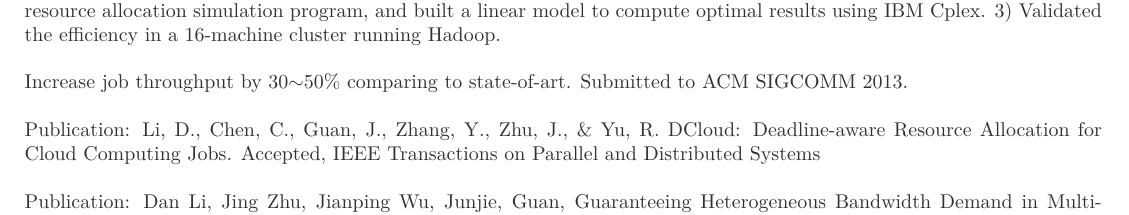
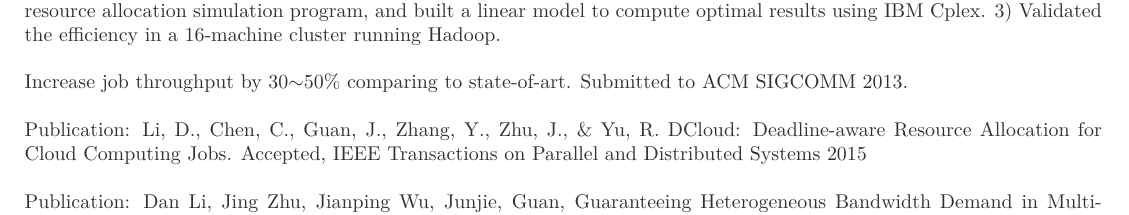
Before and after one commit to jack2684/CV, a LaTeX CV (Junjieguan.Resume.tex): part of the page, cut so that both start at the same text. Compiled offline with LuaLaTeX.

Commit message:
Minor fix

```diff
--- a/Junjieguan.Resume.tex
+++ b/Junjieguan.Resume.tex
@@ -79,7 +79,7 @@
      \\\\
      Increase job throughput by 30$\scriptsize{\sim}$50\% comparing to state-of-art. Submitted to ACM SIGCOMM 2013.
      \\\\
-     Publication: Li, D., Chen, C., \textbf{Guan, J.}, Zhang, Y., Zhu, J., \& Yu, R. DCloud: Deadline-aware Resource Allocation for Cloud Computing Jobs. Accepted, IEEE Transactions on Parallel and Distributed Systems
+     Publication: Li, D., Chen, C., \textbf{Guan, J.}, Zhang, Y., Zhu, J., \& Yu, R. DCloud: Deadline-aware Resource Allocation for Cloud Computing Jobs. Accepted, IEEE Transactions on Parallel and Distributed Systems 2015
      \\\\
      Publication: Dan Li, Jing Zhu, Jianping Wu, \textbf{Junjie, Guan}, Guaranteeing Heterogeneous Bandwidth Demand in Multi-tenant Data Center Networks. Accepted by IEEE/ACM Transactions on Networking ‘2014
 
```
Also changed, not shown: Junjieguan.Resume.pdf.
